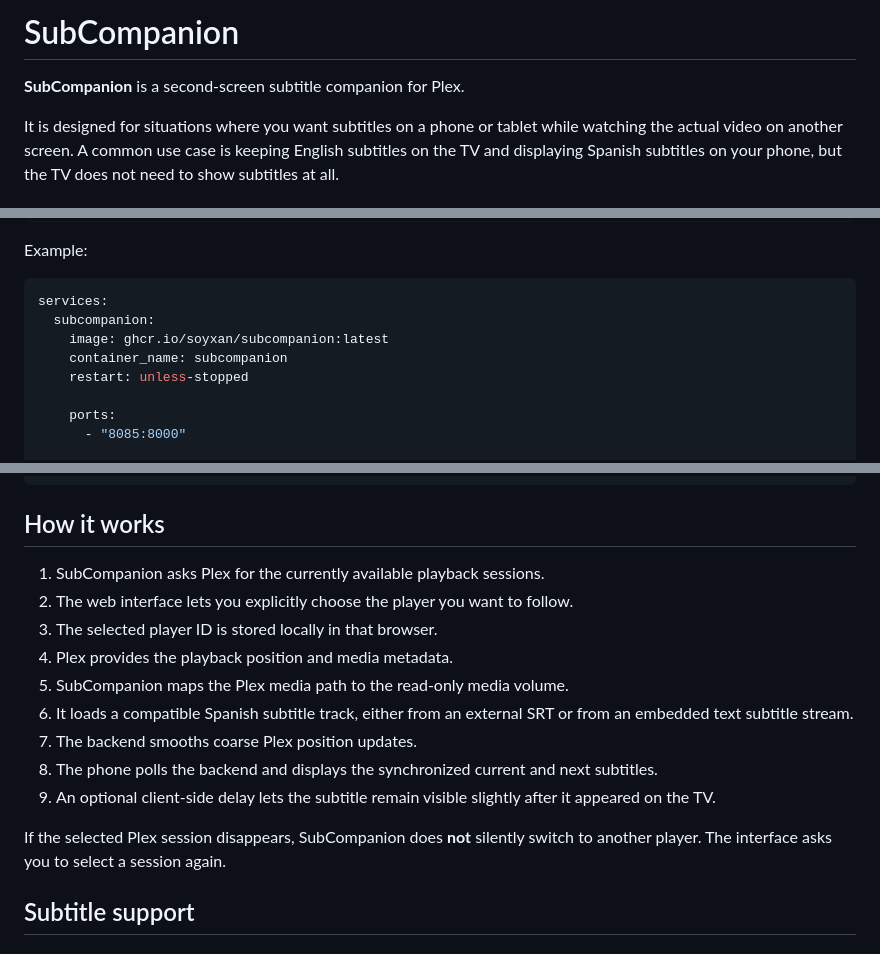
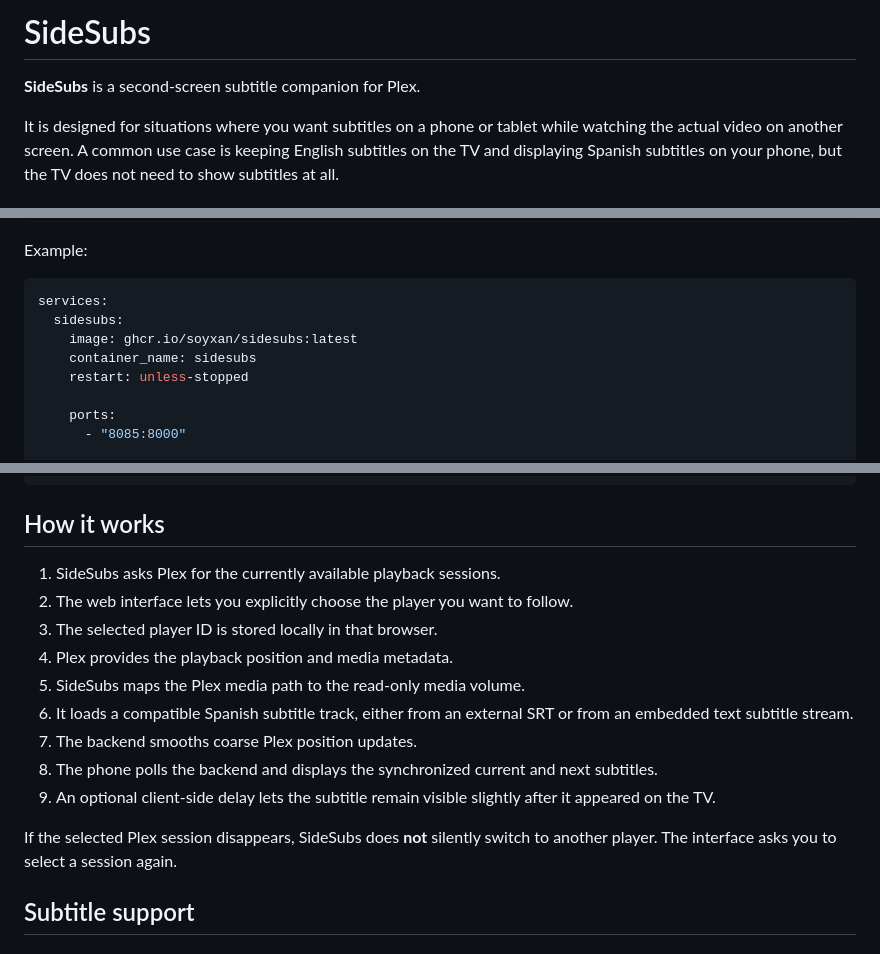
Before and after one commit to soyxan/sidesubs, a Markdown page: README.md, 3 parts joined by grey strips. GitHub-like rendering.

Commit message:
Rename project from SubCompanion to SideSubs

````diff
--- a/README.md
+++ b/README.md
@@ -1,6 +1,6 @@
-# SubCompanion
+# SideSubs
 
-**SubCompanion** is a second-screen subtitle companion for Plex.
+**SideSubs** is a second-screen subtitle companion for Plex.
 
 It is designed for situations where you want subtitles on a phone or tablet while watching the actual video on another screen. A common use case is keeping English subtitles on the TV and displaying Spanish subtitles on your phone, but the TV does not need to show subtitles at all.
 
@@ -60,9 +60,9 @@ Example:
 
 ```yaml
 services:
-  subcompanion:
-    image: ghcr.io/soyxan/subcompanion:latest
-    container_name: subcompanion
+  sidesubs:
+    image: ghcr.io/soyxan/sidesubs:latest
+    container_name: sidesubs
     restart: unless-stopped
 
     ports:
@@ -92,17 +92,17 @@ http://YOUR-SERVER-IP:8085
 
 ## How it works
 
-1. SubCompanion asks Plex for the currently available playback sessions.
+1. SideSubs asks Plex for the currently available playback sessions.
 2. The web interface lets you explicitly choose the player you want to follow.
 3. The selected player ID is stored locally in that browser.
 4. Plex provides the playback position and media metadata.
-5. SubCompanion maps the Plex media path to the read-only media volume.
+5. SideSubs maps the Plex media path to the read-only media volume.
 6. It loads a compatible Spanish subtitle track, either from an external SRT or from an embedded text subtitle stream.
 7. The backend smooths coarse Plex position updates.
 8. The phone polls the backend and displays the synchronized current and next subtitles.
 9. An optional client-side delay lets the subtitle remain visible slightly after it appeared on the TV.
 
-If the selected Plex session disappears, SubCompanion does **not** silently switch to another player. The interface asks you to select a session again.
+If the selected Plex session disappears, SideSubs does **not** silently switch to another player. The interface asks you to select a session again.
 
 ## Subtitle support
 
````
Also changed, not shown: other parts of README.md (+4 -4 lines).
